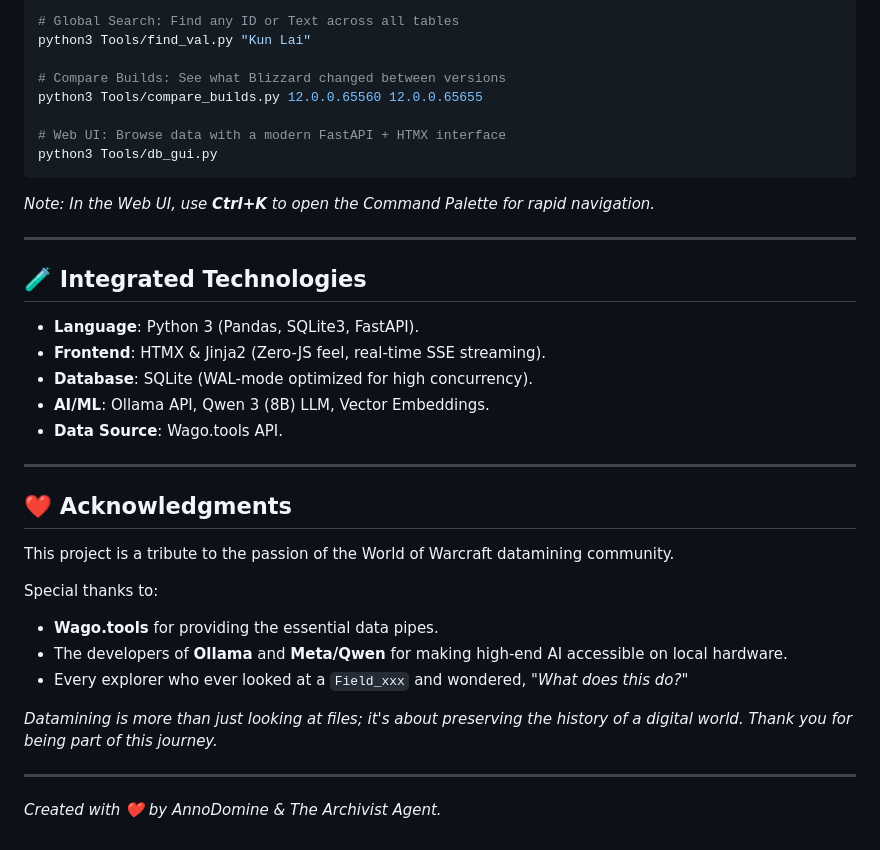
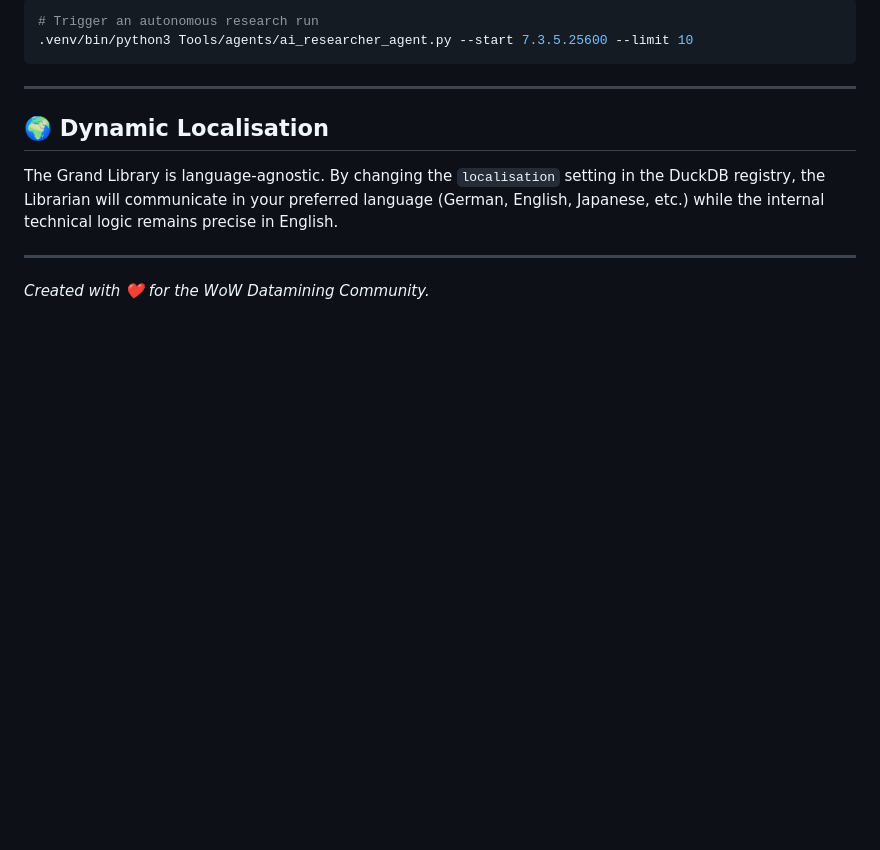
Before and after one commit to AnnoDomine/Uuna, a Markdown page: README.md, the part around one of its changes. Rendered like a GitHub page; blank space fills up the shorter version.

````diff
--- a/README.md
+++ b/README.md
@@ -84,37 +69,12 @@ python3 Tools/ai_researcher_agent.py --start 7.3.5.25600 --end 12.0.0.65655
 ```bash
-# Global Search: Find any ID or Text across all tables
-python3 Tools/find_val.py "Kun Lai"
-
-# Compare Builds: See what Blizzard changed between versions
-python3 Tools/compare_builds.py 12.0.0.65560 12.0.0.65655
-
-# Web UI: Browse data with a modern FastAPI + HTMX interface
-python3 Tools/db_gui.py
+# Trigger an autonomous research run
+.venv/bin/python3 Tools/agents/ai_researcher_agent.py --start 7.3.5.25600 --limit 10
 ```
-*Note: In the Web UI, use **Ctrl+K** to open the Command Palette for rapid navigation.*
 
 ---
 
-## 🧪 Integrated Technologies
-
-*   **Language**: Python 3 (Pandas, SQLite3, FastAPI).
-*   **Frontend**: HTMX & Jinja2 (Zero-JS feel, real-time SSE streaming).
-*   **Database**: SQLite (WAL-mode optimized for high concurrency).
-*   **AI/ML**: Ollama API, Qwen 3 (8B) LLM, Vector Embeddings.
-*   **Data Source**: Wago.tools API.
+## 🌍 Dynamic Localisation
+The Grand Library is language-agnostic. By changing the `localisation` setting in the DuckDB registry, the Librarian will communicate in your preferred language (German, English, Japanese, etc.) while the internal technical logic remains precise in English.
 
 ---
-
-## ❤️ Acknowledgments
-
-This project is a tribute to the passion of the World of Warcraft datamining community.
-
-Special thanks to:
-*   **Wago.tools** for providing the essential data pipes.
-*   The developers of **Ollama** and **Meta/Qwen** for making high-end AI accessible on local hardware.
-*   Every explorer who ever looked at a `Field_xxx` and wondered, *"What does this do?"*
-
-*Datamining is more than just looking at files; it's about preserving the history of a digital world. Thank you for being part of this journey.*
-
----
-*Created with ❤️ by AnnoDomine & The Archivist Agent.*
+*Created with ❤️ for the WoW Datamining Community.*
````
Also changed, not shown: other parts of README.md (+44 -59 lines), CHANGELOG.md (+22 -0 lines), HISTORY.md (added, +231 -0 lines).
